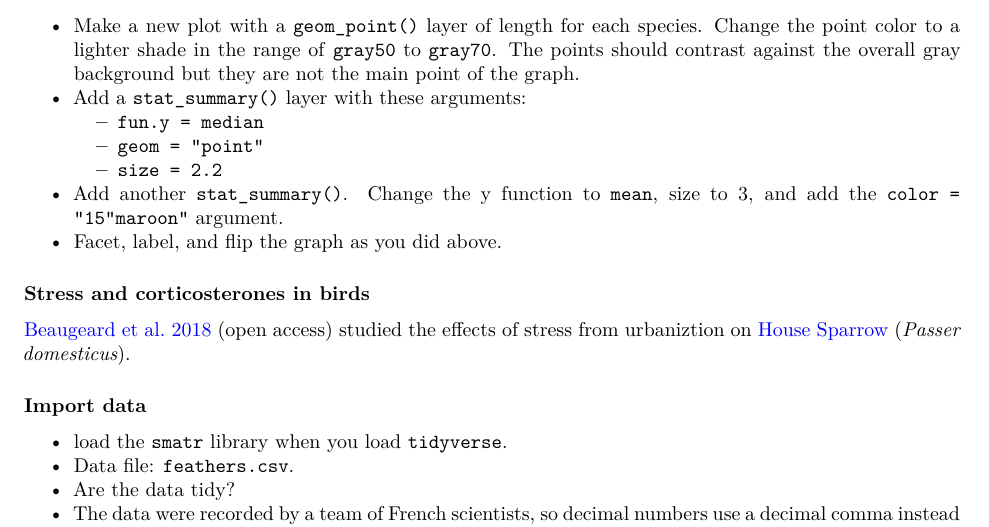
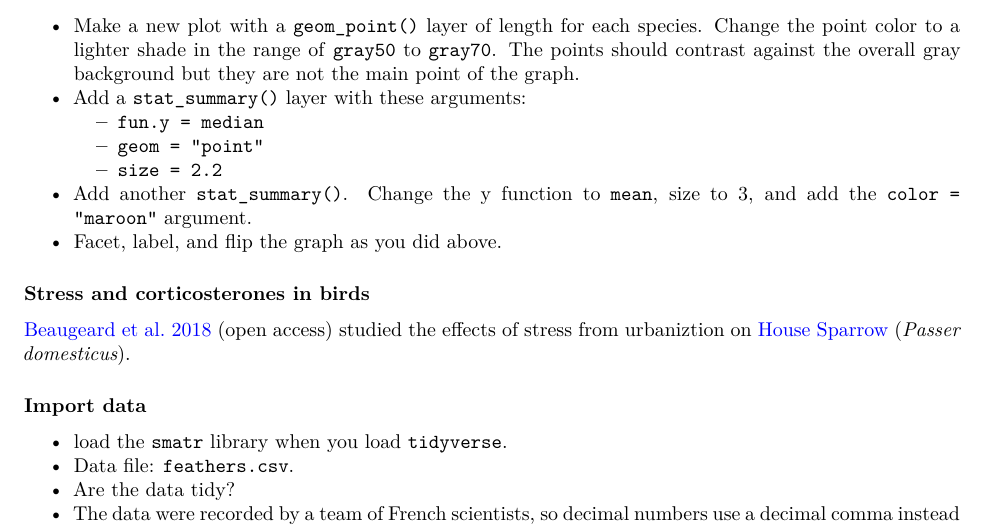
Before and after one commit to SEMO-GABD/SEMO-GABD.github.io, an R Markdown document (assignments/hw06/hw06.Rmd): part of page 3 of 5, cut so that both start at the same text. Rendered offline with R 4.5, knitr and Pandoc, then LaTeX, with nearby package versions.

Commit message:
Correct a typo.

````diff
--- a/assignments/hw06/hw06.Rmd
+++ b/assignments/hw06/hw06.Rmd
@@ -207,7 +207,7 @@ You decide that you could display the data more effectively. You want to show th
     - `fun.y = median`
     - `geom = "point"`
     - `size = 2.2`
-- Add another `stat_summary()`. Change the y function to `mean`, size to 3, and add the `color = "15"maroon"` argument.
+- Add another `stat_summary()`. Change the y function to `mean`, size to 3, and add the `color = "maroon"` argument.
 - Facet, label, and flip the graph as you did above.
 
 ```{r}
````
